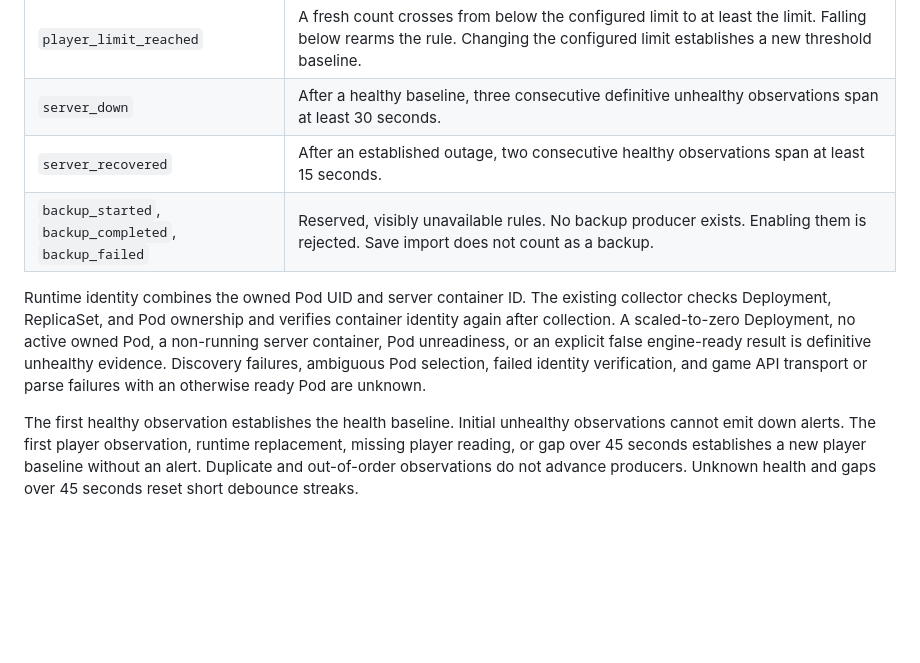
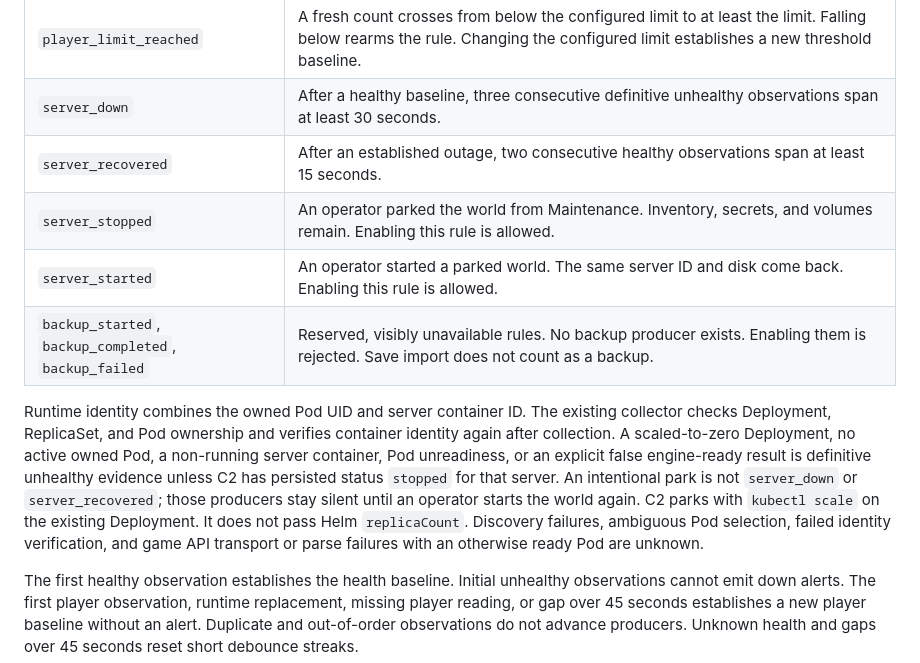
Before and after one commit to angryfatbois-commits/rsdw-c2, a Markdown page: docs/integrations.md, the part around the change. Drawn GitHub-style; blank space fills up the shorter version.

Commit message:
docs: document stop and start without deleting a server
Record the new API actions, parked Discord rules, kubectl scale actuator, and reboot skip-while-stopped behavior.

```diff
--- a/docs/integrations.md
+++ b/docs/integrations.md
@@ -50,9 +50,11 @@ Each event has an immutable `id`, `kind`, `source`, `accuracy`, timestamp, serve
 | `player_limit_reached` | A fresh count crosses from below the configured limit to at least the limit. Falling below rearms the rule. Changing the configured limit establishes a new threshold baseline. |
 | `server_down` | After a healthy baseline, three consecutive definitive unhealthy observations span at least 30 seconds. |
 | `server_recovered` | After an established outage, two consecutive healthy observations span at least 15 seconds. |
+| `server_stopped` | An operator parked the world from Maintenance. Inventory, secrets, and volumes remain. Enabling this rule is allowed. |
+| `server_started` | An operator started a parked world. The same server ID and disk come back. Enabling this rule is allowed. |
 | `backup_started`, `backup_completed`, `backup_failed` | Reserved, visibly unavailable rules. No backup producer exists. Enabling them is rejected. Save import does not count as a backup. |
 
-Runtime identity combines the owned Pod UID and server container ID. The existing collector checks Deployment, ReplicaSet, and Pod ownership and verifies container identity again after collection. A scaled-to-zero Deployment, no active owned Pod, a non-running server container, Pod unreadiness, or an explicit false engine-ready result is definitive unhealthy evidence. Discovery failures, ambiguous Pod selection, failed identity verification, and game API transport or parse failures with an otherwise ready Pod are unknown.
+Runtime identity combines the owned Pod UID and server container ID. The existing collector checks Deployment, ReplicaSet, and Pod ownership and verifies container identity again after collection. A scaled-to-zero Deployment, no active owned Pod, a non-running server container, Pod unreadiness, or an explicit false engine-ready result is definitive unhealthy evidence unless C2 has persisted status `stopped` for that server. An intentional park is not `server_down` or `server_recovered`; those producers stay silent until an operator starts the world again. C2 parks with `kubectl scale` on the existing Deployment. It does not pass Helm `replicaCount`. Discovery failures, ambiguous Pod selection, failed identity verification, and game API transport or parse failures with an otherwise ready Pod are unknown.
 
 The first healthy observation establishes the health baseline. Initial unhealthy observations cannot emit down alerts. The first player observation, runtime replacement, missing player reading, or gap over 45 seconds establishes a new player baseline without an alert. Duplicate and out-of-order observations do not advance producers. Unknown health and gaps over 45 seconds reset short debounce streaks.
 
```
Also changed, not shown: ARCHITECTURE.md (+3 -1 lines), docs/reboots.md (+1 -1 lines).
